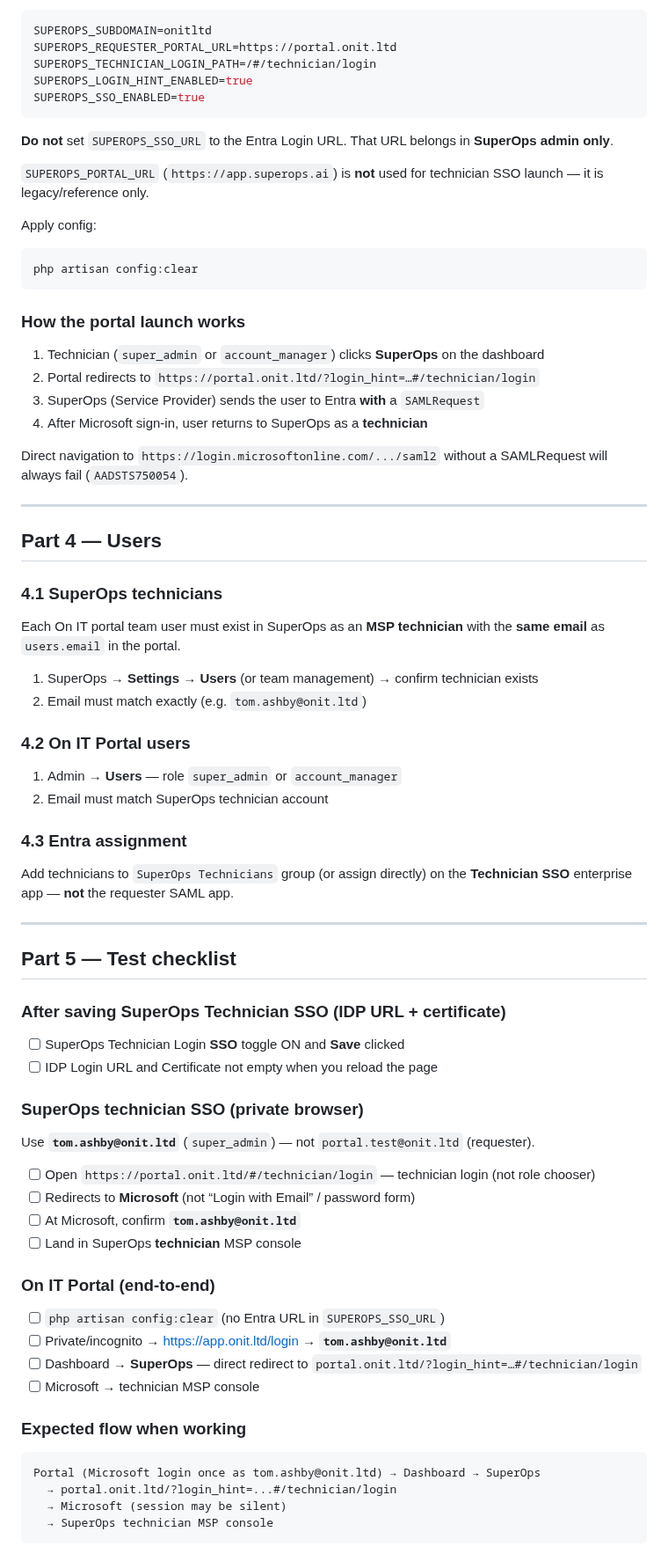
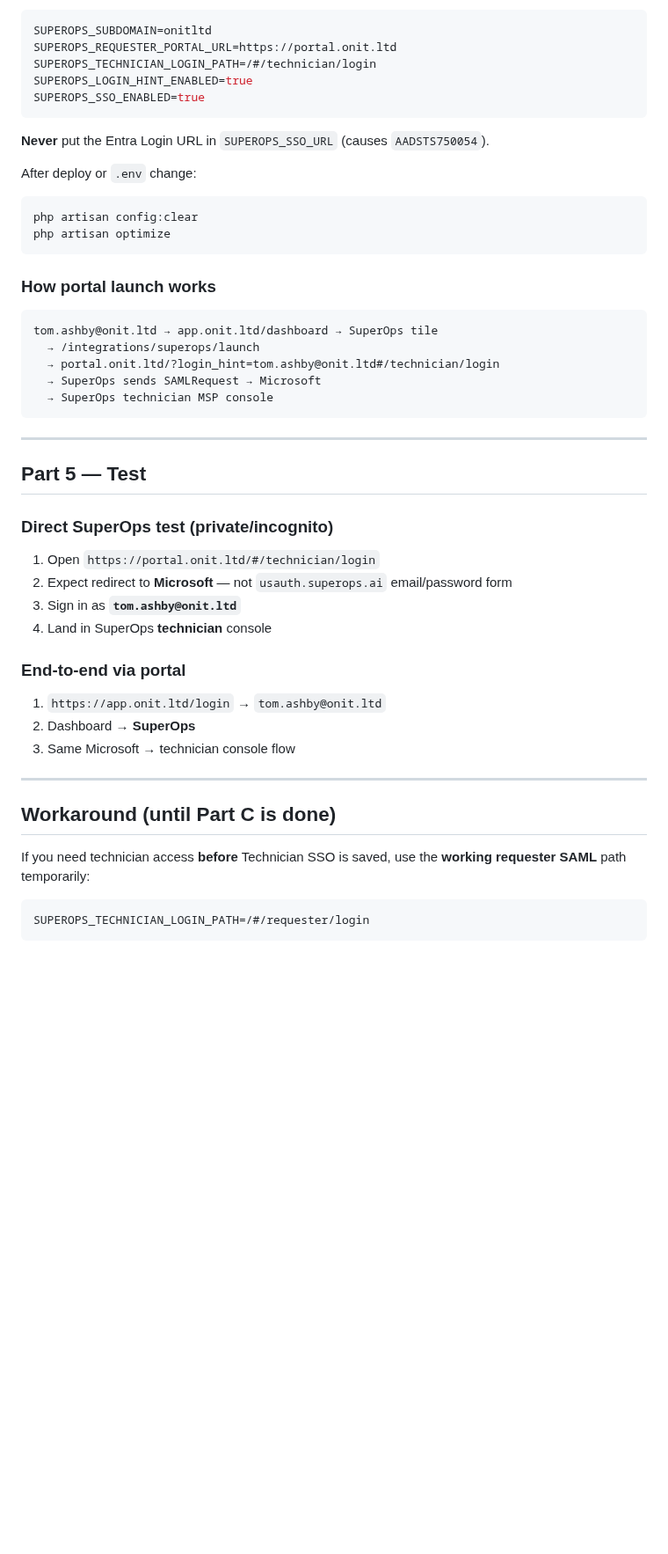
Before and after one commit to T4shby/OnIT-Portal, a Markdown page: Brain/SuperOpsTechnicianSsoSetup.md, the part around one of its changes. Shown at 88% size. Rendered like a GitHub page; blank space fills up the shorter version.

````diff
--- a/Brain/SuperOpsTechnicianSsoSetup.md
+++ b/Brain/SuperOpsTechnicianSsoSetup.md
@@ -199,76 +228,49 @@ SUPEROPS_LOGIN_HINT_ENABLED=true
 SUPEROPS_SSO_ENABLED=true
 ```
 
-**Do not** set `SUPEROPS_SSO_URL` to the Entra Login URL. That URL belongs in **SuperOps admin only**.
+**Never** put the Entra Login URL in `SUPEROPS_SSO_URL` (causes `AADSTS750054`).
 
-`SUPEROPS_PORTAL_URL` (`https://app.superops.ai`) is **not** used for technician SSO launch — it is legacy/reference only.
+After deploy or `.env` change:
 
-Apply config:
-
-```powershell
+```bash
 php artisan config:clear
+php artisan optimize
 ```
 
-### How the portal launch works
+### How portal launch works
 
-1. Technician (`super_admin` or `account_manager`) clicks **SuperOps** on the dashboard
-2. Portal redirects to `https://portal.onit.ltd/?login_hint=…#/technician/login`
-3. SuperOps (Service Provider) sends the user to Entra **with** a `SAMLRequest`
-4. After Microsoft sign-in, user returns to SuperOps as a **technician**
-
-Direct navigation to `https://login.microsoftonline.com/.../saml2` without a SAMLRequest will always fail (`AADSTS750054`).
+```
+tom.ashby@onit.ltd → app.onit.ltd/dashboard → SuperOps tile
+  → /integrations/superops/launch
+  → portal.onit.ltd/?login_hint=tom.ashby@onit.ltd#/technician/login
+  → SuperOps sends SAMLRequest → Microsoft
+  → SuperOps technician MSP console
+```
 
 ---
 
-## Part 4 — Users
+## Part 5 — Test
 
-### 4.1 SuperOps technicians
+### Direct SuperOps test (private/incognito)
 
-Each On IT portal team user must exist in SuperOps as an **MSP technician** with the **same email** as `users.email` in the portal.
+1. Open `https://portal.onit.ltd/#/technician/login`
+2. Expect redirect to **Microsoft** — not `usauth.superops.ai` email/password form
+3. Sign in as **`tom.ashby@onit.ltd`**
+4. Land in SuperOps **technician** console
 
-1. SuperOps → **Settings → Users** (or team management) → confirm technician exists
-2. Email must match exactly (e.g. `tom.ashby@onit.ltd`)
+### End-to-end via portal
 
-### 4.2 On IT Portal users
-
-1. Admin → **Users** — role `super_admin` or `account_manager`
-2. Email must match SuperOps technician account
-
-### 4.3 Entra assignment
-
-Add technicians to `SuperOps Technicians` group (or assign directly) on the **Technician SSO** enterprise app — **not** the requester SAML app.
+1. `https://app.onit.ltd/login` → `tom.ashby@onit.ltd`
+2. Dashboard → **SuperOps**
+3. Same Microsoft → technician console flow
 
 ---
 
-## Part 5 — Test checklist
+## Workaround (until Part C is done)
 
-### After saving SuperOps Technician SSO (IDP URL + certificate)
+If you need technician access **before** Technician SSO is saved, use the **working requester SAML** path temporarily:
 
-- [ ] SuperOps Technician Login **SSO** toggle ON and **Save** clicked
-- [ ] IDP Login URL and Certificate not empty when you reload the page
-
-### SuperOps technician SSO (private browser)
-
-Use **`tom.ashby@onit.ltd`** (`super_admin`) — not `portal.test@onit.ltd` (requester).
-
-- [ ] Open `https://portal.onit.ltd/#/technician/login` — technician login (not role chooser)
-- [ ] Redirects to **Microsoft** (not “Login with Email” / password form)
-- [ ] At Microsoft, confirm **`tom.ashby@onit.ltd`**
-- [ ] Land in SuperOps **technician** MSP console
-
-### On IT Portal (end-to-end)
-
-- [ ] `php artisan config:clear` (no Entra URL in `SUPEROPS_SSO_URL`)
-- [ ] Private/incognito → https://app.onit.ltd/login → **`tom.ashby@onit.ltd`**
-- [ ] Dashboard → **SuperOps** — direct redirect to `portal.onit.ltd/?login_hint=…#/technician/login`
-- [ ] Microsoft → technician MSP console
-
-### Expected flow when working
-
-```
-Portal (Microsoft login once as tom.ashby@onit.ltd) → Dashboard → SuperOps
-  → portal.onit.ltd/?login_hint=...#/technician/login
-  → Microsoft (session may be silent)
-  → SuperOps technician MSP console
+```env
+SUPEROPS_TECHNICIAN_LOGIN_PATH=/#/requester/login
 ```
 
````
Also changed, not shown: other parts of Brain/SuperOpsTechnicianSsoSetup.md (+167 -165 lines), Brain/OperatorRunbook.md (+36 -16 lines).
